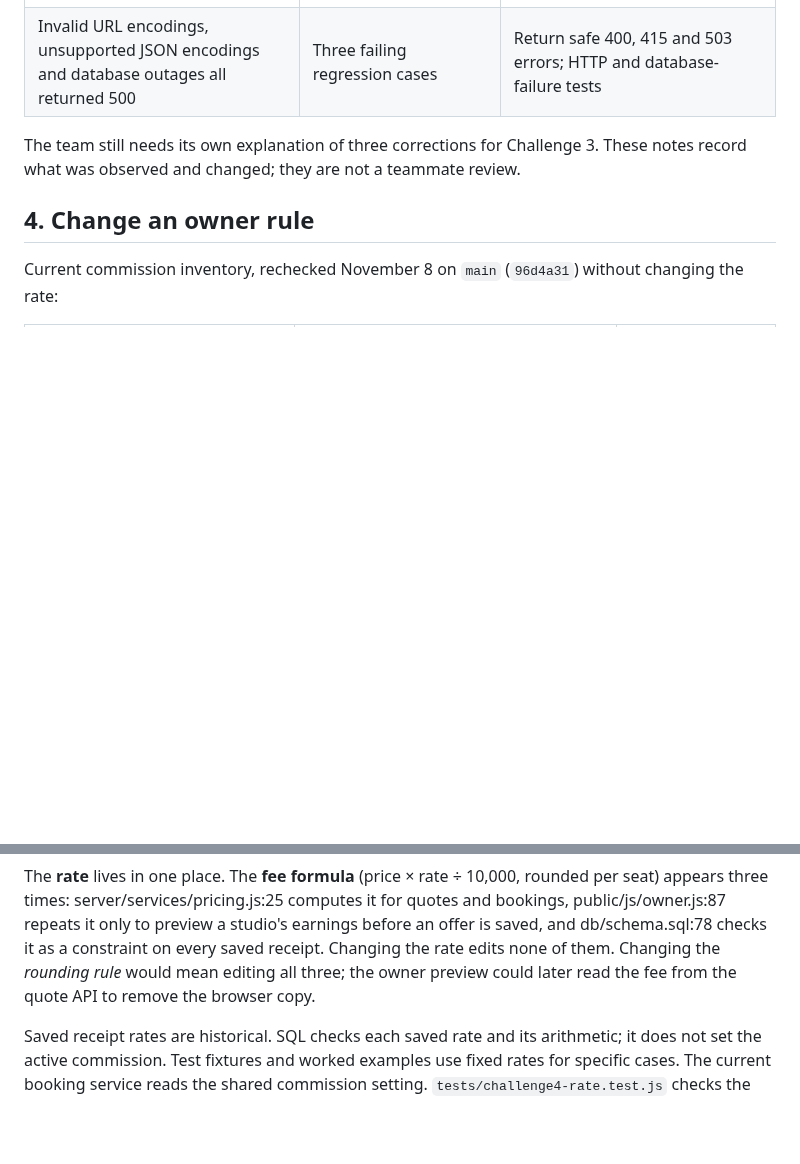
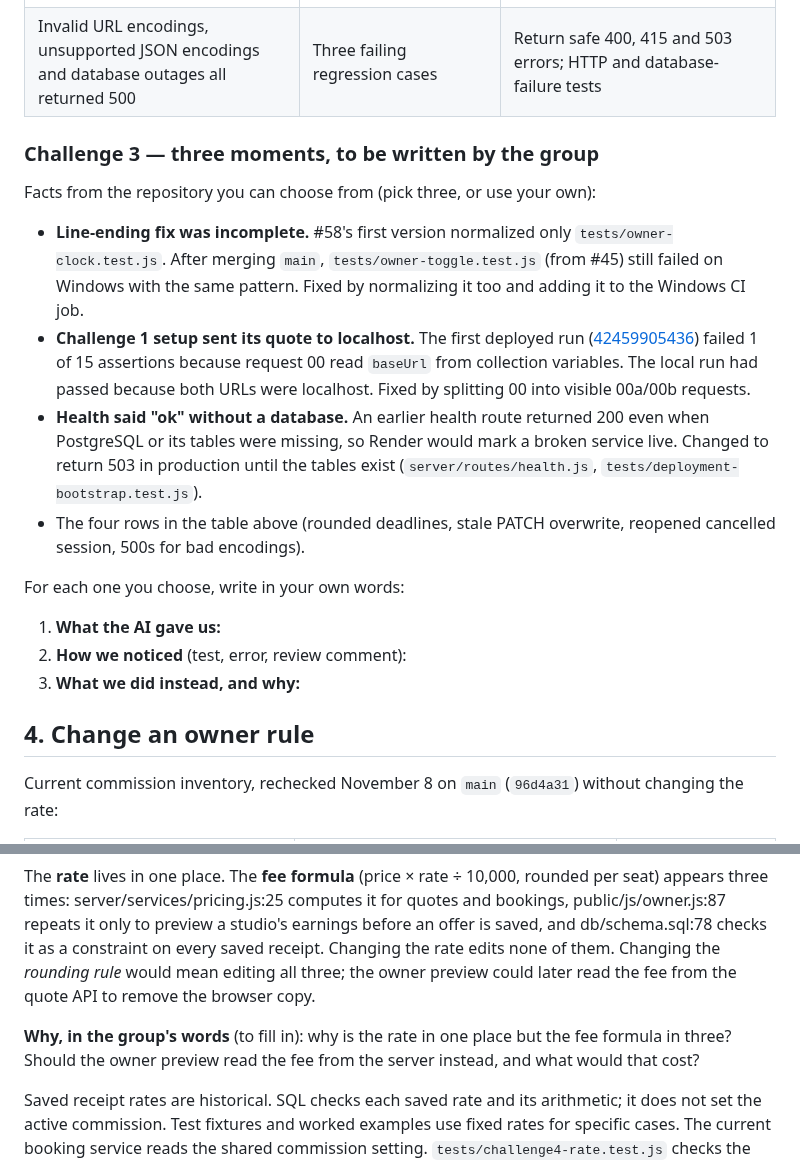
Before and after one commit to Frannaaa/slotdrop-gc2, a Markdown page: docs/challenges.md, 2 parts joined by grey strips. Drawn GitHub-style; blank space fills up the shorter version.

```diff
--- a/docs/challenges.md
+++ b/docs/challenges.md
@@ -60,7 +78,20 @@ Case 2: the server rejects any field it does not expect, so a browser cannot eve
 | An old price form undid a later pause, capacity and deadline change | Reproduced the full-field PATCH overwrite | Send only edited fields; tests/owner-edit.test.js |
 | Invalid URL encodings, unsupported JSON encodings and database outages all returned 500 | Three failing regression cases | Return safe 400, 415 and 503 errors; HTTP and database-failure tests |
 
-The team still needs its own explanation of three corrections for Challenge 3. These notes record what was observed and changed; they are not a teammate review.
+### Challenge 3 — three moments, to be written by the group
+
+Facts from the repository you can choose from (pick three, or use your own):
+
+- **Line-ending fix was incomplete.** #58's first version normalized only `tests/owner-clock.test.js`. After merging `main`, `tests/owner-toggle.test.js` (from #45) still failed on Windows with the same pattern. Fixed by normalizing it too and adding it to the Windows CI job.
+- **Challenge 1 setup sent its quote to localhost.** The first deployed run ([42459905436](https://github.com/Frannaaa/slotdrop-gc2/actions/runs/42459905436)) failed 1 of 15 assertions because request 00 read `baseUrl` from collection variables. The local run had passed because both URLs were localhost. Fixed by splitting 00 into visible 00a/00b requests.
+- **Health said "ok" without a database.** An earlier health route returned 200 even when PostgreSQL or its tables were missing, so Render would mark a broken service live. Changed to return 503 in production until the tables exist (`server/routes/health.js`, `tests/deployment-bootstrap.test.js`).
+- The four rows in the table above (rounded deadlines, stale PATCH overwrite, reopened cancelled session, 500s for bad encodings).
+
+For each one you choose, write in your own words:
+
+1. **What the AI gave us:**
+2. **How we noticed** (test, error, review comment):
+3. **What we did instead, and why:**
 
 ## 4. Change an owner rule
 
@@ -73,6 +104,8 @@ Current commission inventory, rechecked November 8 on `main` (`96d4a31`) without
 | public/js/owner.js:87 | Preview provider proceeds using the rate from the API | No |
 
 The **rate** lives in one place. The **fee formula** (price × rate ÷ 10,000, rounded per seat) appears three times: server/services/pricing.js:25 computes it for quotes and bookings, public/js/owner.js:87 repeats it only to preview a studio's earnings before an offer is saved, and db/schema.sql:78 checks it as a constraint on every saved receipt. Changing the rate edits none of them. Changing the *rounding rule* would mean editing all three; the owner preview could later read the fee from the quote API to remove the browser copy.
+
+**Why, in the group's words** (to fill in): why is the rate in one place but the fee formula in three? Should the owner preview read the fee from the server instead, and what would that cost?
 
 Saved receipt rates are historical. SQL checks each saved rate and its arithmetic; it does not set the active commission. Test fixtures and worked examples use fixed rates for specific cases. The current booking service reads the shared commission setting. `tests/challenge4-rate.test.js` checks the active value in the quote, stored receipt and Owner catalog.
 
```
Also changed, not shown: other parts of docs/challenges.md (+19 -1 lines).
